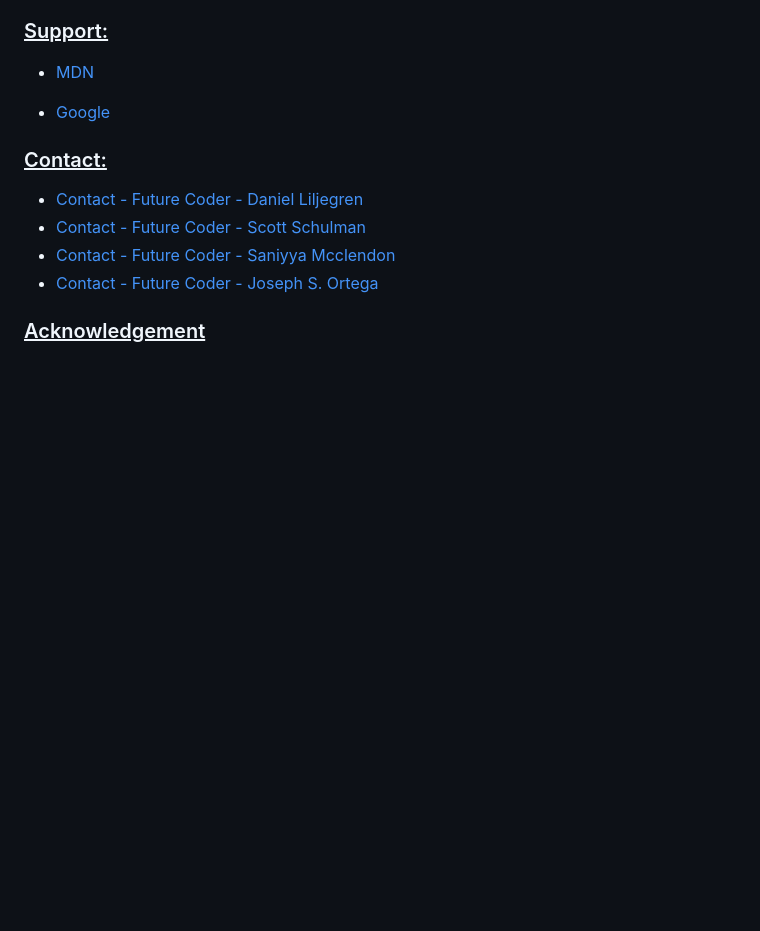
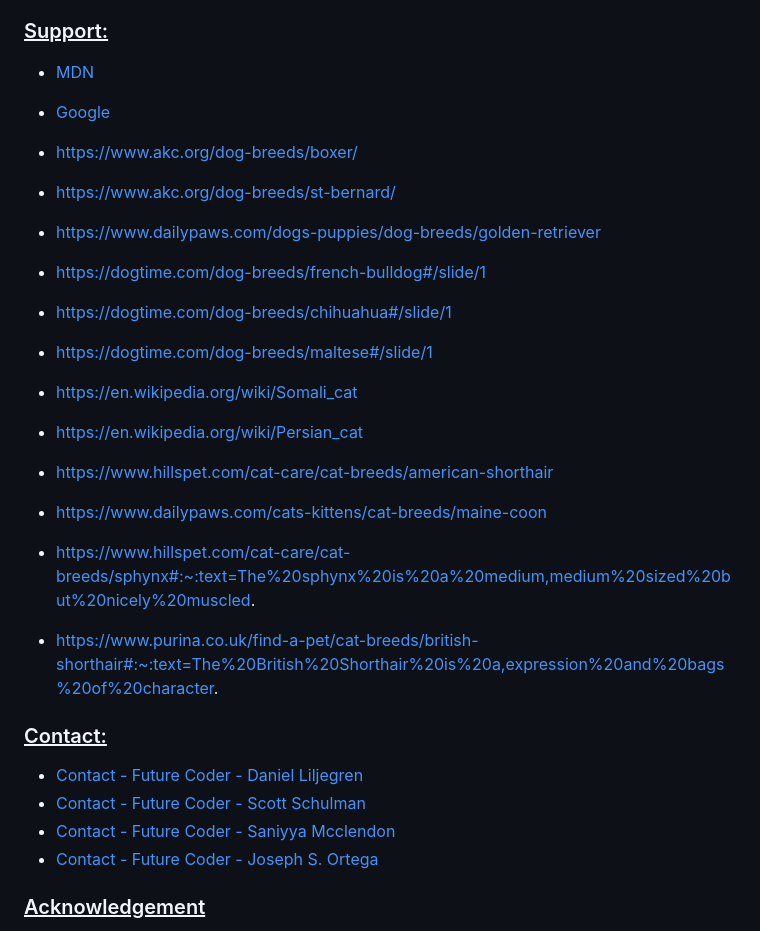
Before and after one commit to sanmcc/group-project-1, a Markdown page: README.md, the part around the change. GitHub-like rendering; blank space fills up the shorter version.

Commit message:
added links to readme, background, changed page layout, added css, added tool-tips

```diff
--- a/README.md
+++ b/README.md
@@ -34,6 +34,19 @@ Finally, a project requires a presentation, because you’re trying to convince
 - [MDN](https://developer.mozilla.org/en-US/)
 
 - [Google](https://Google.com)
+- https://www.akc.org/dog-breeds/boxer/
+- https://www.akc.org/dog-breeds/st-bernard/
+- https://www.dailypaws.com/dogs-puppies/dog-breeds/golden-retriever
+- https://dogtime.com/dog-breeds/french-bulldog#/slide/1
+- https://dogtime.com/dog-breeds/chihuahua#/slide/1
+- https://dogtime.com/dog-breeds/maltese#/slide/1
+- https://en.wikipedia.org/wiki/Somali_cat
+- https://en.wikipedia.org/wiki/Persian_cat
+- https://www.hillspet.com/cat-care/cat-breeds/american-shorthair
+- https://www.dailypaws.com/cats-kittens/cat-breeds/maine-coon
+- https://www.hillspet.com/cat-care/cat-breeds/sphynx#:~:text=The%20sphynx%20is%20a%20medium,medium%20sized%20but%20nicely%20muscled.
+- https://www.purina.co.uk/find-a-pet/cat-breeds/british-shorthair#:~:text=The%20British%20Shorthair%20is%20a,expression%20and%20bags%20of%20character.
+
 
 ### <u> Contact: </u>
 
```
Also changed, not shown: Assets/images/bg1.png (added), 3 other files.
